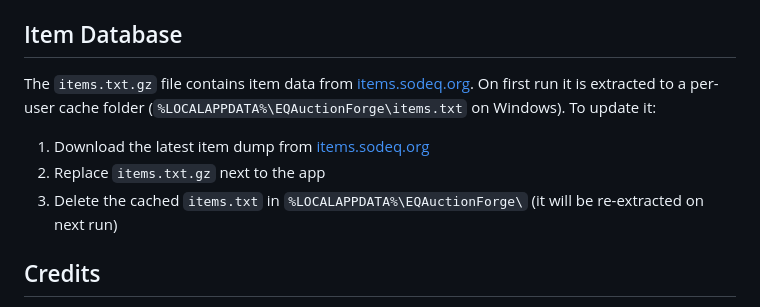
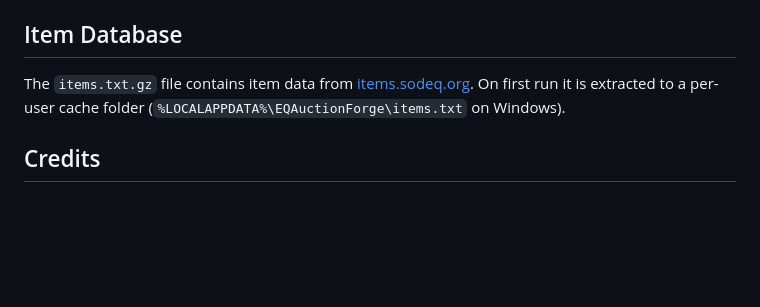
Before and after one commit to wangel/EQ_Auction_Forge, a Markdown page: README.md, the part around the change. Rendered like a GitHub page; blank space fills up the shorter version.

Commit message:
Update README.md
Update Item DB wording

```diff
--- a/README.md
+++ b/README.md
@@ -80,11 +80,7 @@ EQ item links use a special character (DC2, hex `0x12`) as a delimiter around th
 
 ## Item Database
 
-The `items.txt.gz` file contains item data from [items.sodeq.org](https://items.sodeq.org). On first run it is extracted to a per-user cache folder (`%LOCALAPPDATA%\EQAuctionForge\items.txt` on Windows). To update it:
-
-1. Download the latest item dump from [items.sodeq.org](https://items.sodeq.org)
-2. Replace `items.txt.gz` next to the app
-3. Delete the cached `items.txt` in `%LOCALAPPDATA%\EQAuctionForge\` (it will be re-extracted on next run)
+The `items.txt.gz` file contains item data from [items.sodeq.org](https://items.sodeq.org). On first run it is extracted to a per-user cache folder (`%LOCALAPPDATA%\EQAuctionForge\items.txt` on Windows).
 
 ## Credits
 
```
